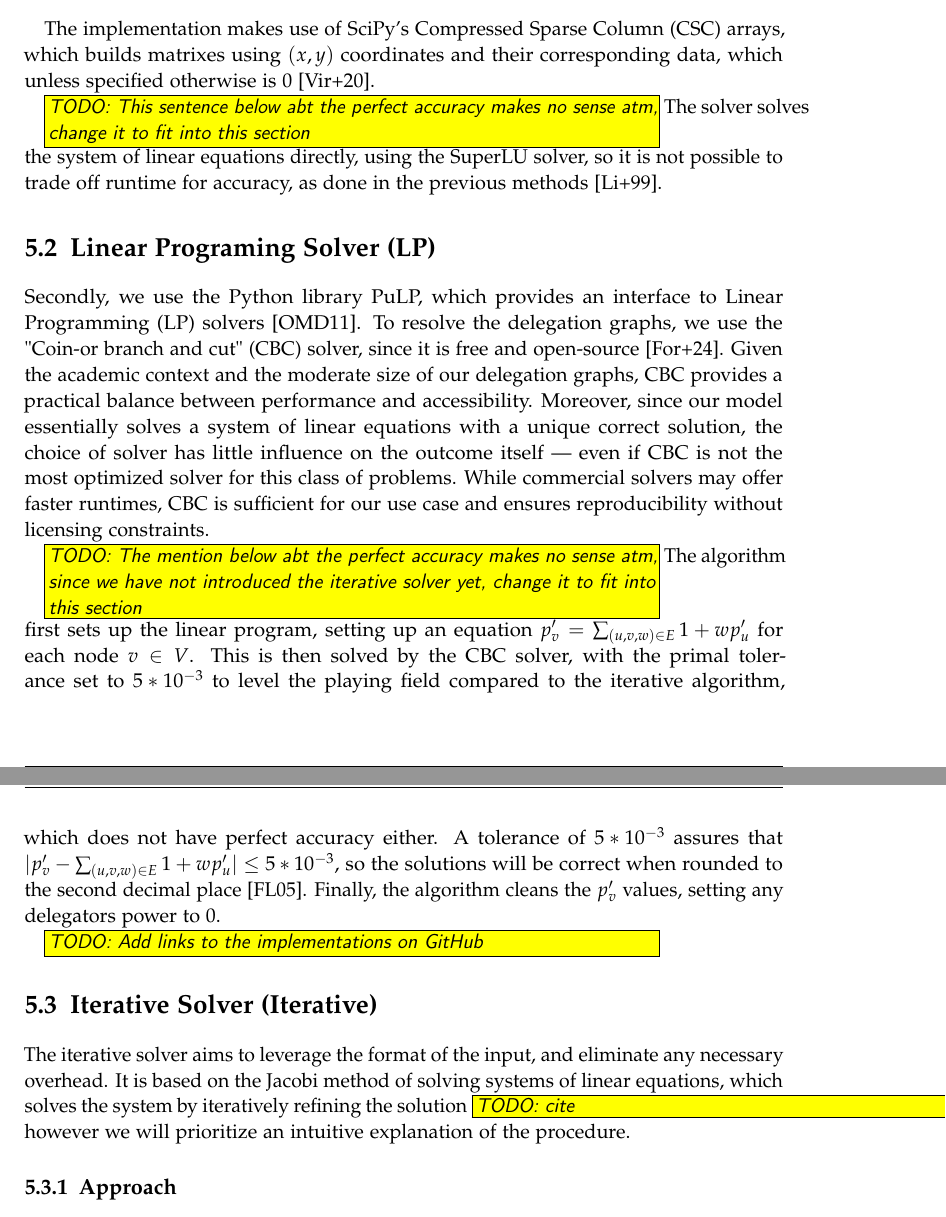
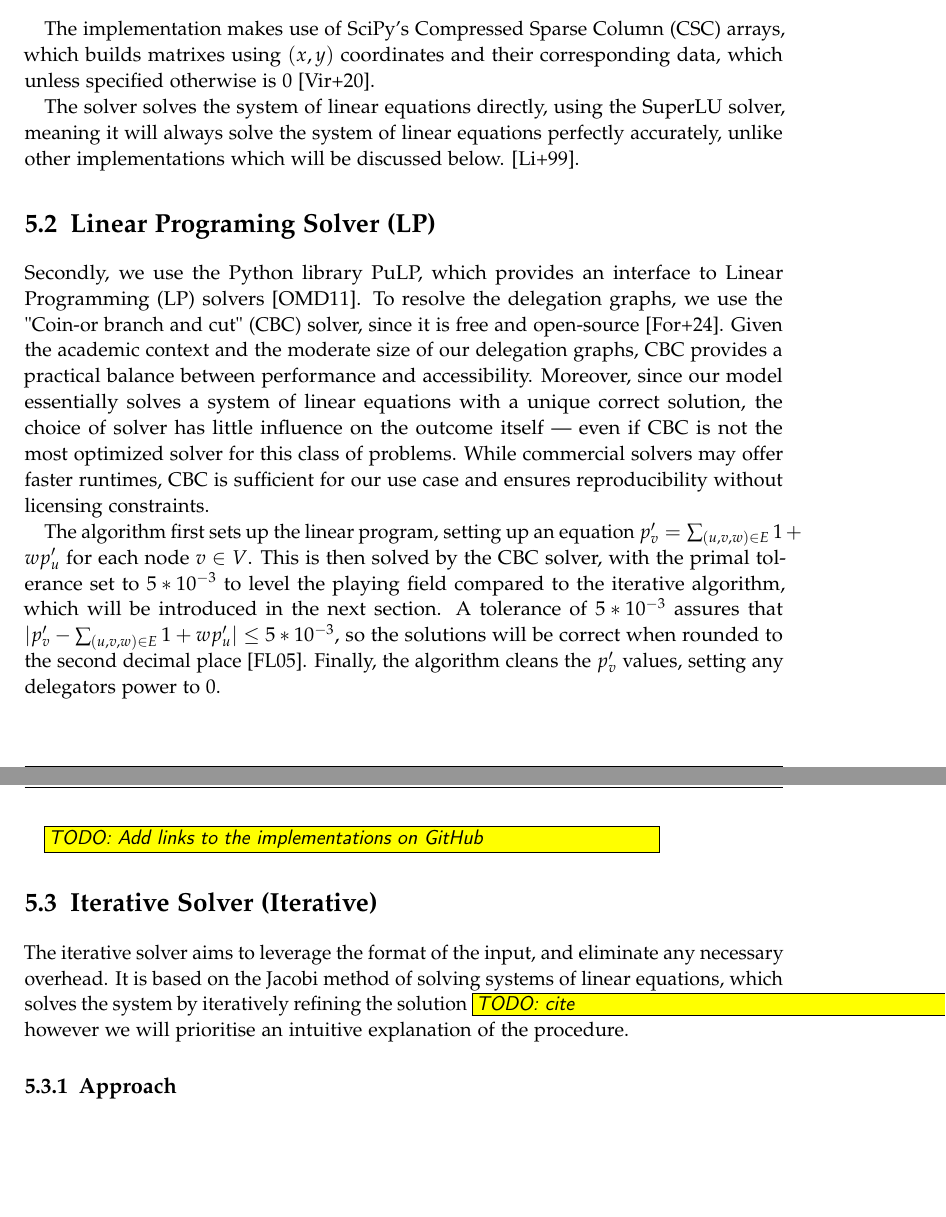
Before and after one commit to dedis/student_25_liquid_democracy, a LaTeX thesis (thesis_paper_tum_template/main.tex, which reads thesis_paper_tum_template/chapters/implementation.tex): two parts of pages 22 and 23 of 53, joined at a grey line, cut so that both start at the same text, the shorter picture padded with empty space. Compiled offline with pdfLaTeX.

Commit message:
Checkpoint

```diff
--- a/thesis_paper_tum_template/chapters/implementation.tex
+++ b/thesis_paper_tum_template/chapters/implementation.tex
@@ -40,22 +40,20 @@ The first approach uses a dedicated linear system solver. We use SciPy's \texttt
 
  The implementation makes use of SciPy's Compressed Sparse Column (CSC) arrays, which builds matrixes using $(x,y)$ coordinates and their corresponding data, which unless specified otherwise is 0 \cite{virtanenSciPy10Fundamental2020}.
 
-\TODO{This sentence below abt the perfect accuracy makes no sense atm, change it to fit into this section}
-The solver solves the system of linear equations directly, using the SuperLU solver, so it is not possible to trade off runtime for accuracy, as done in the previous methods \cite{liSuperLUUsersGuide1999}.
+The solver solves the system of linear equations directly, using the SuperLU solver, meaning it will always solve the system of linear equations perfectly accurately, unlike other implementations which will be discussed below. \cite{liSuperLUUsersGuide1999}.
 
 \section{Linear Programing Solver (LP)}
 
 Secondly, we use the Python library PuLP, which provides an interface to Linear Programming (LP) solvers \cite{osullivanPuLPLinearProgramming2011}. To resolve the delegation graphs, we use the "Coin-or branch and cut" (CBC) solver, since it is free and open-source \cite{johnforrestCoinorCbcRelease2024}. Given the academic context and the moderate size of our delegation graphs, CBC provides a practical balance between performance and accessibility. Moreover, since our model essentially solves a system of linear equations with a unique correct solution, the choice of solver has little influence on the outcome itself — even if CBC is not the most optimized solver for this class of problems. While commercial solvers may offer faster runtimes, CBC is sufficient for our use case and ensures reproducibility without licensing constraints.
 
-\TODO{The mention below abt the perfect accuracy makes no sense atm, since we have not introduced the iterative solver yet, change it to fit into this section}
-The algorithm first sets up the linear program, setting up an equation $p'_v = \sum_{(u, v, w) \in E} 1 + wp'_u$ for each node $v \in V$. This is then solved by the CBC solver, with the primal tolerance set to $5*10^{-3}$ to level the playing field compared to the iterative algorithm, which does not have perfect accuracy either. A tolerance of $5 * 10^{-3}$ assures that $\lvert p'_v -\sum_{(u, v, w) \in E} 1 + wp'_u \rvert \le 5*10^{-3}$, so the solutions will be correct when rounded to the second decimal place \cite{forrestCBCUserGuide2005}. Finally, the algorithm cleans the $p_v'$ values, setting any delegators power to 0.
+The algorithm first sets up the linear program, setting up an equation $p'_v = \sum_{(u, v, w) \in E} 1 + wp'_u$ for each node $v \in V$. This is then solved by the CBC solver, with the primal tolerance set to $5*10^{-3}$ to level the playing field compared to the iterative algorithm, which will be introduced in the next section. A tolerance of $5 * 10^{-3}$ assures that $\lvert p'_v -\sum_{(u, v, w) \in E} 1 + wp'_u \rvert \le 5*10^{-3}$, so the solutions will be correct when rounded to the second decimal place \cite{forrestCBCUserGuide2005}. Finally, the algorithm cleans the $p_v'$ values, setting any delegators power to 0.
 
 
 \TODO{Add links to the implementations on GitHub}
 
 \section{Iterative Solver (Iterative)}
 
-The iterative solver aims to leverage the format of the input, and eliminate any necessary overhead. It is based on the Jacobi method of solving systems of linear equations, which solves the system by iteratively refining the solution \TODO{cite}, however we will prioritize an intuitive explanation of the procedure.
+The iterative solver aims to leverage the format of the input, and eliminate any necessary overhead. It is based on the Jacobi method of solving systems of linear equations, which solves the system by iteratively refining the solution \TODO{cite}, however we will prioritise an intuitive explanation of the procedure.
 
 \subsection{Approach}
 
```
Also changed, not shown: 3 other files.
